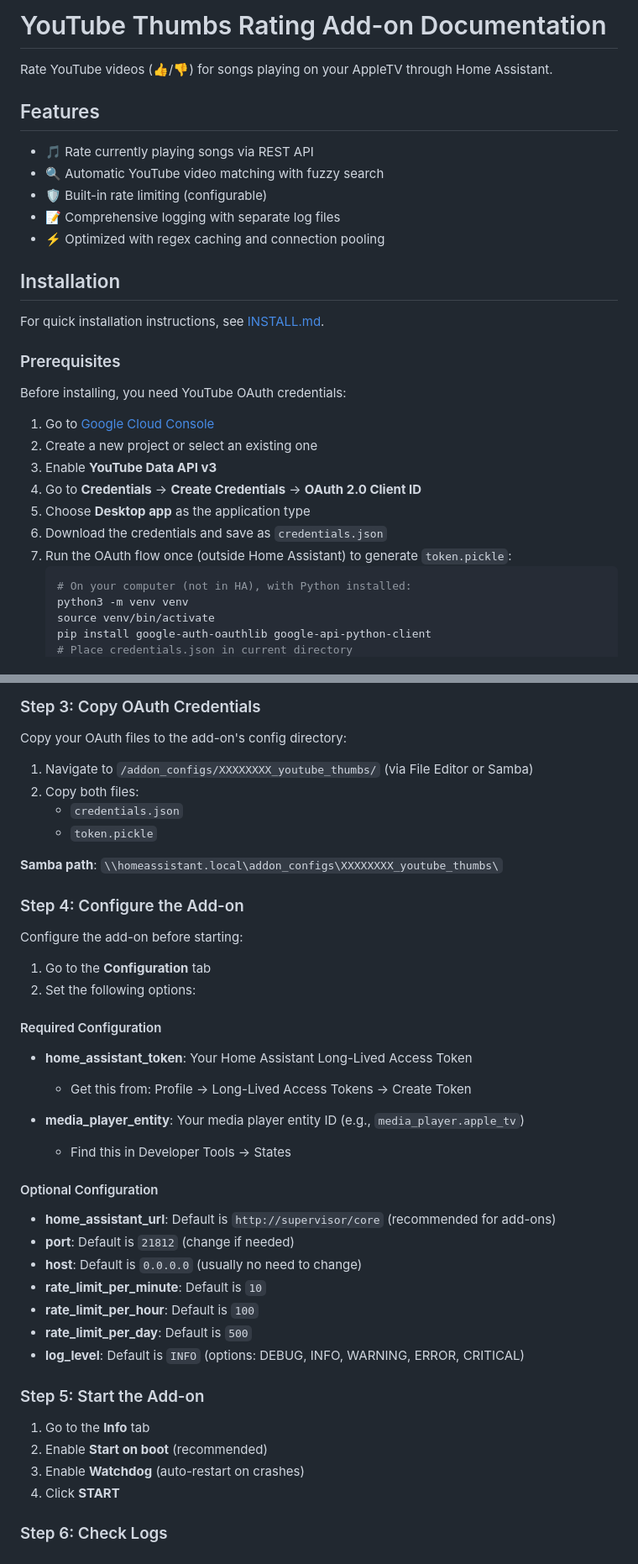
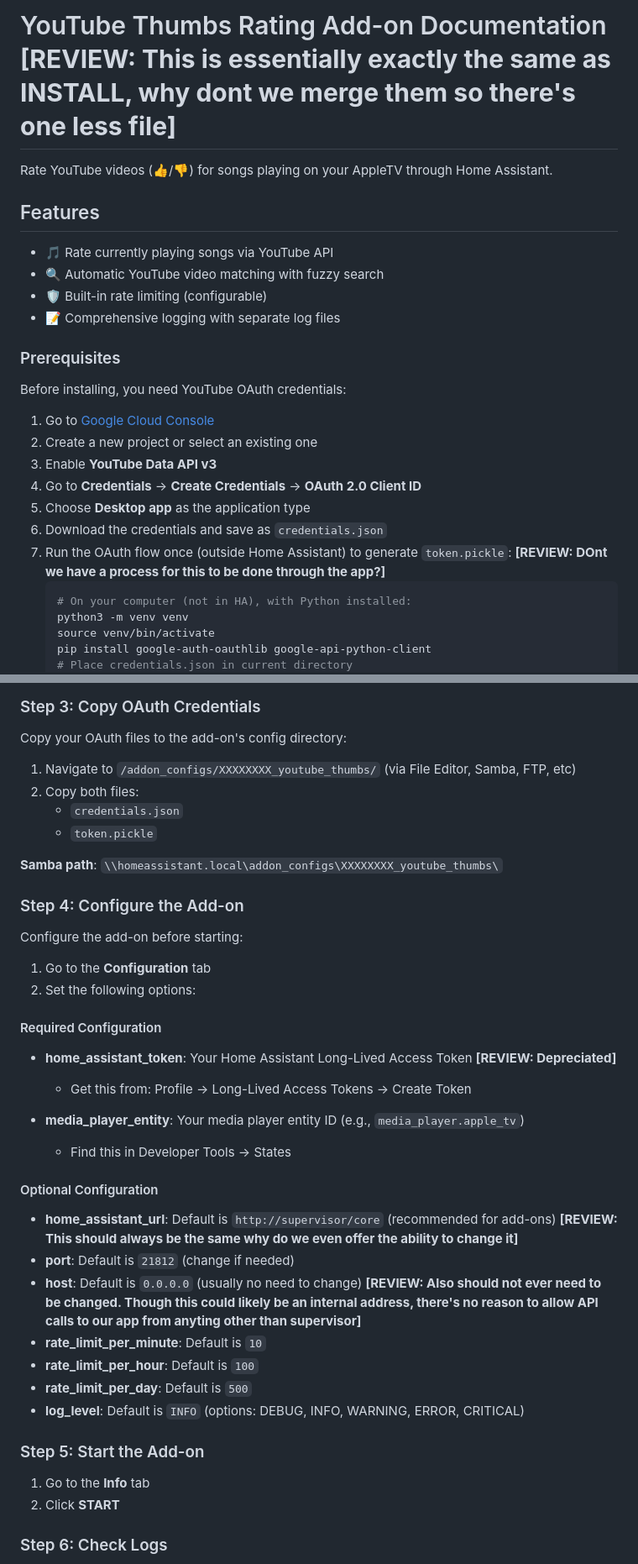
Before and after one commit to mdupreejr/youtube-thumbs, a Markdown page: DOCS.md, 2 parts joined by grey strips. Shown at 84% size. Rendered like a GitHub page.

Commit message:
Revise YouTube Thumbs Rating Add-on documentation
Updated documentation for YouTube Thumbs Rating Add-on, clarifying features and installation steps. Included reviews for potential improvements and deprecated configurations.

````diff
--- a/DOCS.md
+++ b/DOCS.md
@@ -1,18 +1,13 @@
-# YouTube Thumbs Rating Add-on Documentation
+# YouTube Thumbs Rating Add-on Documentation **[REVIEW: This is essentially exactly the same as INSTALL, why dont we merge them so there's one less file]**
 
 Rate YouTube videos (👍/👎) for songs playing on your AppleTV through Home Assistant.
 
 ## Features
 
-- 🎵 Rate currently playing songs via REST API
+- 🎵 Rate currently playing songs via YouTube API
 - 🔍 Automatic YouTube video matching with fuzzy search
 - 🛡️ Built-in rate limiting (configurable)
 - 📝 Comprehensive logging with separate log files
-- ⚡ Optimized with regex caching and connection pooling
-
-## Installation
-
-For quick installation instructions, see [INSTALL.md](INSTALL.md).
 
 ### Prerequisites
 
@@ -24,7 +19,7 @@ Before installing, you need YouTube OAuth credentials:
 4. Go to **Credentials** → **Create Credentials** → **OAuth 2.0 Client ID**
 5. Choose **Desktop app** as the application type
 6. Download the credentials and save as `credentials.json`
-7. Run the OAuth flow once (outside Home Assistant) to generate `token.pickle`:
+7. Run the OAuth flow once (outside Home Assistant) to generate `token.pickle`: **[REVIEW: DOnt we have a process for this to be done through the app?]**
    ```bash
    # On your computer (not in HA), with Python installed:
    python3 -m venv venv
@@ -53,7 +48,7 @@ Before installing, you need YouTube OAuth credentials:
 
 Copy your OAuth files to the add-on's config directory:
 
-1. Navigate to `/addon_configs/XXXXXXXX_youtube_thumbs/` (via File Editor or Samba)
+1. Navigate to `/addon_configs/XXXXXXXX_youtube_thumbs/` (via File Editor, Samba, FTP, etc)
 2. Copy both files:
    - `credentials.json`
    - `token.pickle`
@@ -69,7 +64,7 @@ Configure the add-on before starting:
 
 #### Required Configuration
 
-- **home_assistant_token**: Your Home Assistant Long-Lived Access Token
+- **home_assistant_token**: Your Home Assistant Long-Lived Access Token **[REVIEW: Depreciated]**
   - Get this from: Profile → Long-Lived Access Tokens → Create Token
 
 - **media_player_entity**: Your media player entity ID (e.g., `media_player.apple_tv`)
@@ -77,9 +72,9 @@ Configure the add-on before starting:
 
 #### Optional Configuration
 
-- **home_assistant_url**: Default is `http://supervisor/core` (recommended for add-ons)
+- **home_assistant_url**: Default is `http://supervisor/core` (recommended for add-ons) **[REVIEW: This should always be the same why do we even offer the ability to change it]**
 - **port**: Default is `21812` (change if needed)
-- **host**: Default is `0.0.0.0` (usually no need to change)
+- **host**: Default is `0.0.0.0` (usually no need to change) **[REVIEW: Also should not ever need to be changed. Though this could likely be an internal address, there's no reason to allow API calls to our app from anyting other than supervisor]**
 - **rate_limit_per_minute**: Default is `10`
 - **rate_limit_per_hour**: Default is `100`
 - **rate_limit_per_day**: Default is `500`
@@ -88,9 +83,7 @@ Configure the add-on before starting:
 ### Step 5: Start the Add-on
 
 1. Go to the **Info** tab
-2. Enable **Start on boot** (recommended)
-3. Enable **Watchdog** (auto-restart on crashes)
-4. Click **START**
+2. Click **START**
 
 ### Step 6: Check Logs
 
````
